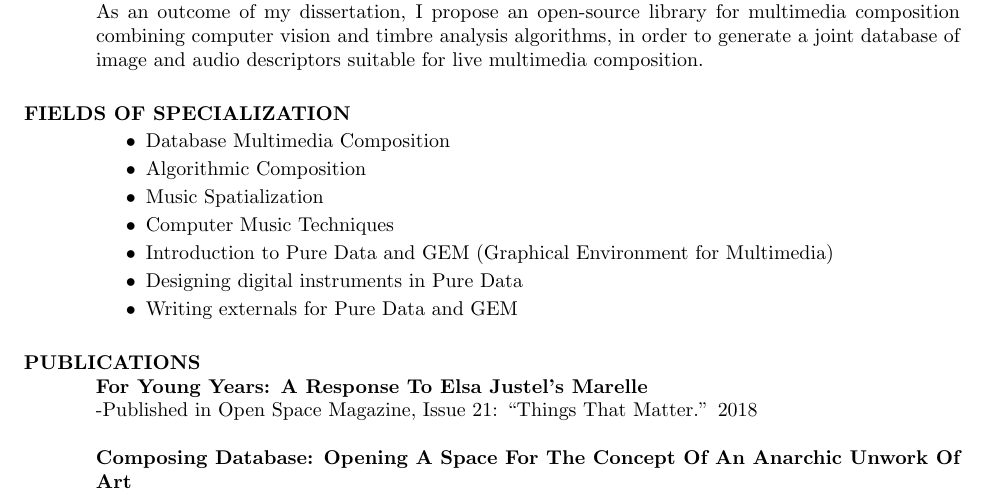
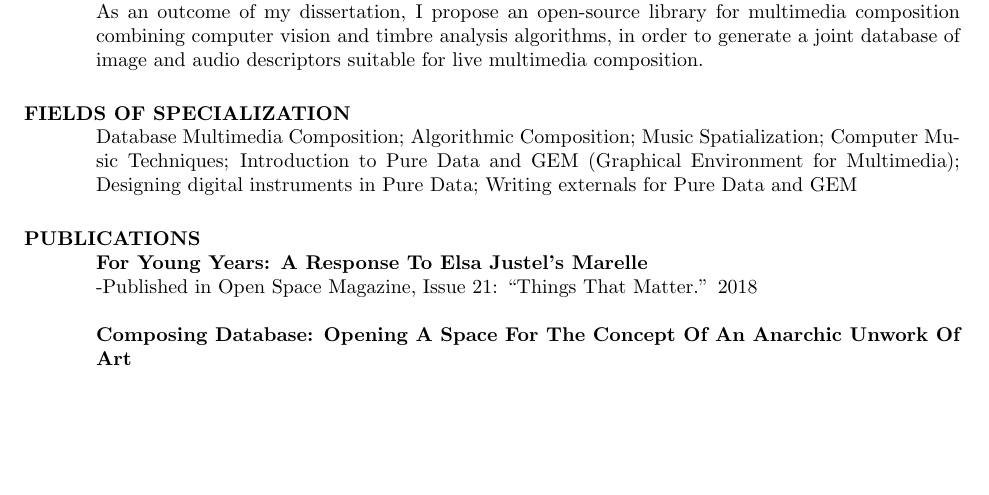
Before and after one commit to fdch/cv, a LaTeX CV (main.tex, which reads cv_fields.tex): part of page 1 of 5, cut so that both start at the same text, the shorter picture padded with empty space. Compiled offline with pdfLaTeX.

Commit message:
removed bullet points

```diff
--- a/cv_fields.tex
+++ b/cv_fields.tex
@@ -1,10 +1 @@
-\begin{itemize}
-\itemsep0em
-\item Database Multimedia Composition
-\item Algorithmic Composition
-\item Music Spatialization
-\item Computer Music Techniques
-\item Introduction to Pure Data and GEM (Graphical Environment for Multimedia)
-\item Designing digital instruments in Pure Data
-\item Writing externals for Pure Data and GEM
-\end{itemize}
+Database Multimedia Composition; Algorithmic Composition; Music Spatialization; Computer Music Techniques; Introduction to Pure Data and GEM (Graphical Environment for Multimedia); Designing digital instruments in Pure Data; Writing externals for Pure Data and GEM
```
